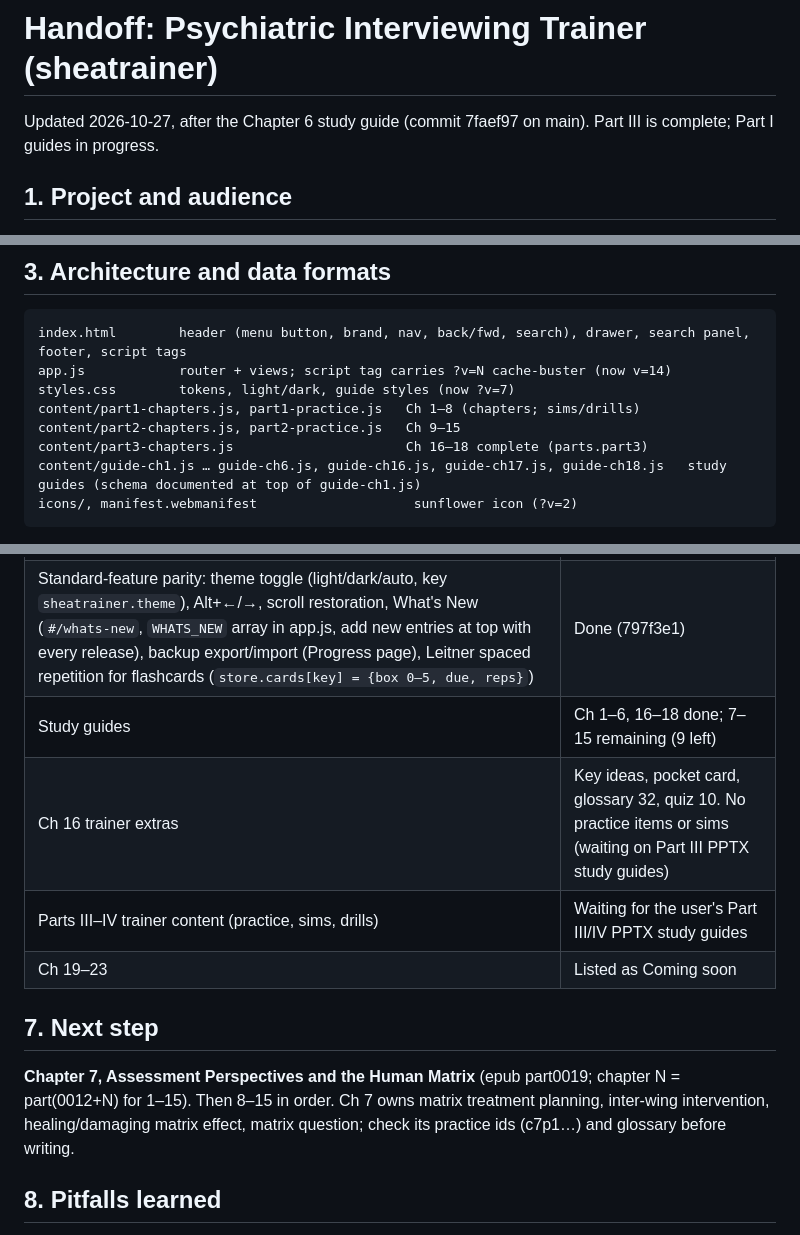
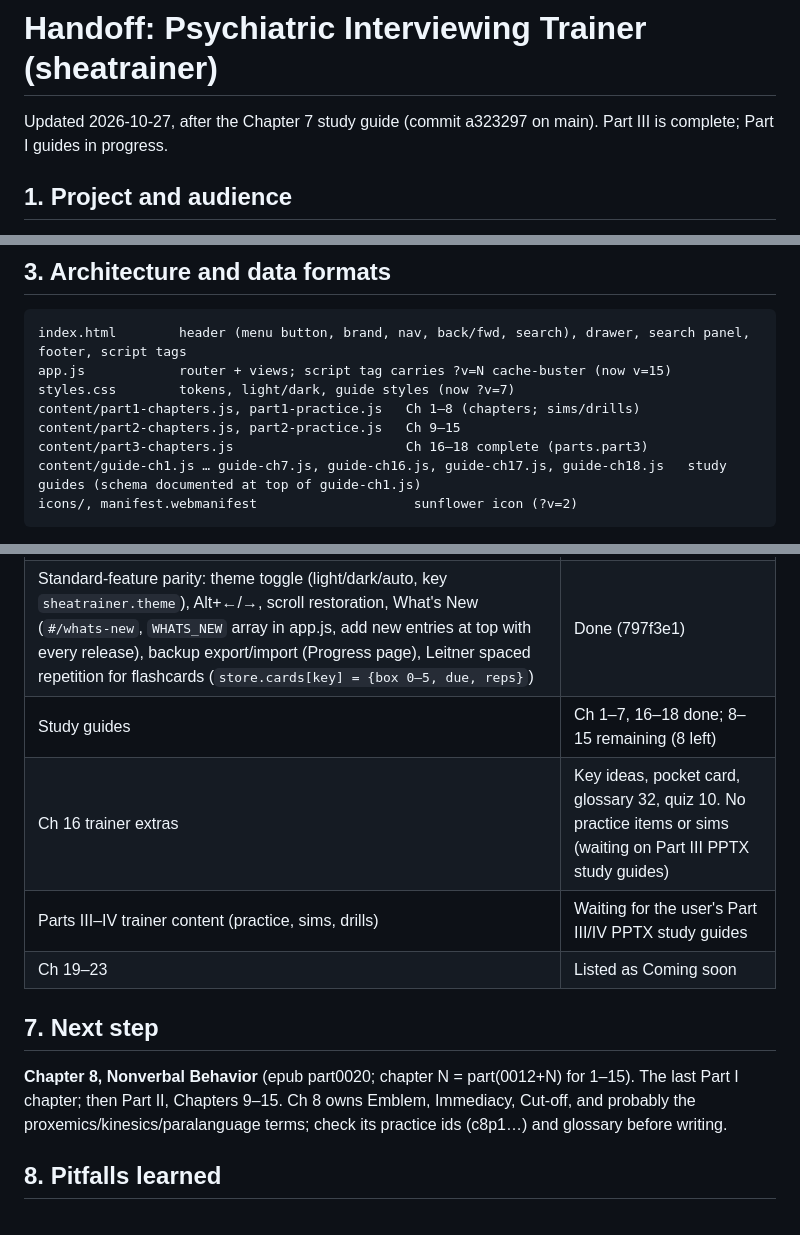
Before and after one commit to isaymotion/sheatrainer, a Markdown page: HANDOFF.md, 3 parts joined by grey strips. GitHub-like rendering.

Commit message:
Update handoff after Chapter 7 (a323297)
Co-Authored-By: Claude Fable 5.1 <noreply@anthropic.com>
Claude-Session: https://claude.ai/code/session_012i75eUT3vthyTgRNpkbNVH

````diff
--- a/HANDOFF.md
+++ b/HANDOFF.md
@@ -1,6 +1,6 @@
 # Handoff: Psychiatric Interviewing Trainer (sheatrainer)
 
-Updated 2026-10-27, after the Chapter 6 study guide (commit 7faef97 on main). Part III is complete; Part I guides in progress.
+Updated 2026-10-27, after the Chapter 7 study guide (commit a323297 on main). Part III is complete; Part I guides in progress.
 
 ## 1. Project and audience
 - Static web app teaching psychiatry residents to interview sensitively and compassionately, built on Shea, *Psychiatric Interviewing: The Art of Understanding*, 3rd ed.
@@ -20,12 +20,12 @@ Updated 2026-10-27, after the Chapter 6 study guide (commit 7faef97 on main). Pa
 ## 3. Architecture and data formats
 ```
 index.html        header (menu button, brand, nav, back/fwd, search), drawer, search panel, footer, script tags
-app.js            router + views; script tag carries ?v=N cache-buster (now v=14)
+app.js            router + views; script tag carries ?v=N cache-buster (now v=15)
 styles.css        tokens, light/dark, guide styles (now ?v=7)
 content/part1-chapters.js, part1-practice.js   Ch 1–8 (chapters; sims/drills)
 content/part2-chapters.js, part2-practice.js   Ch 9–15
 content/part3-chapters.js                      Ch 16–18 complete (parts.part3)
-content/guide-ch1.js … guide-ch6.js, guide-ch16.js, guide-ch17.js, guide-ch18.js   study guides (schema documented at top of guide-ch1.js)
+content/guide-ch1.js … guide-ch7.js, guide-ch16.js, guide-ch17.js, guide-ch18.js   study guides (schema documented at top of guide-ch1.js)
 icons/, manifest.webmanifest                    sunflower icon (?v=2)
 ```
 - Routes: `#/home`, `#/learn`, `#/learn/chN` (guide), `#/learn/chN/<sectionId>`, `#/learn/chN/review`, `#/practice/<chN|all>[/<itemId>]`, `#/quiz/chN`, `#/simulate[/<id>]`, `#/drills[/<id>]`, `#/cards/<chN|all>`, `#/bookmarks`, `#/progress`, `#/about`.
@@ -65,13 +65,13 @@ Every release: add an entry at the top of `WHATS_NEW` in app.js (date, title, it
 | Part II trainer (Ch 9–15) | Done |
 | Navigation: hamburger drawer, back/forward, search (`/`, Ctrl/Cmd+K) | Done (a852eee) |
 | Standard-feature parity: theme toggle (light/dark/auto, key `sheatrainer.theme`), Alt+←/→, scroll restoration, What's New (`#/whats-new`, `WHATS_NEW` array in app.js, add new entries at top with every release), backup export/import (Progress page), Leitner spaced repetition for flashcards (`store.cards[key] = {box 0–5, due, reps}`) | Done (797f3e1) |
-| Study guides | Ch 1–6, 16–18 done; 7–15 remaining (9 left) |
+| Study guides | Ch 1–7, 16–18 done; 8–15 remaining (8 left) |
 | Ch 16 trainer extras | Key ideas, pocket card, glossary 32, quiz 10. No practice items or sims (waiting on Part III PPTX study guides) |
 | Parts III–IV trainer content (practice, sims, drills) | Waiting for the user's Part III/IV PPTX study guides |
 | Ch 19–23 | Listed as Coming soon |
 
 ## 7. Next step
-**Chapter 7, Assessment Perspectives and the Human Matrix** (epub part0019; chapter N = part(0012+N) for 1–15). Then 8–15 in order. Ch 7 owns matrix treatment planning, inter-wing intervention, healing/damaging matrix effect, matrix question; check its practice ids (c7p1…) and glossary before writing.
+**Chapter 8, Nonverbal Behavior** (epub part0020; chapter N = part(0012+N) for 1–15). The last Part I chapter; then Part II, Chapters 9–15. Ch 8 owns Emblem, Immediacy, Cut-off, and probably the proxemics/kinesics/paralanguage terms; check its practice ids (c8p1…) and glossary before writing.
 
 ## 8. Pitfalls learned
 - Glossary syntax is `[[term|shown text]]` (term first). A guide whose chapter has no entry in a parts file renders "not found".
````
Also changed, not shown: other parts of HANDOFF.md (+2 -2 lines).
